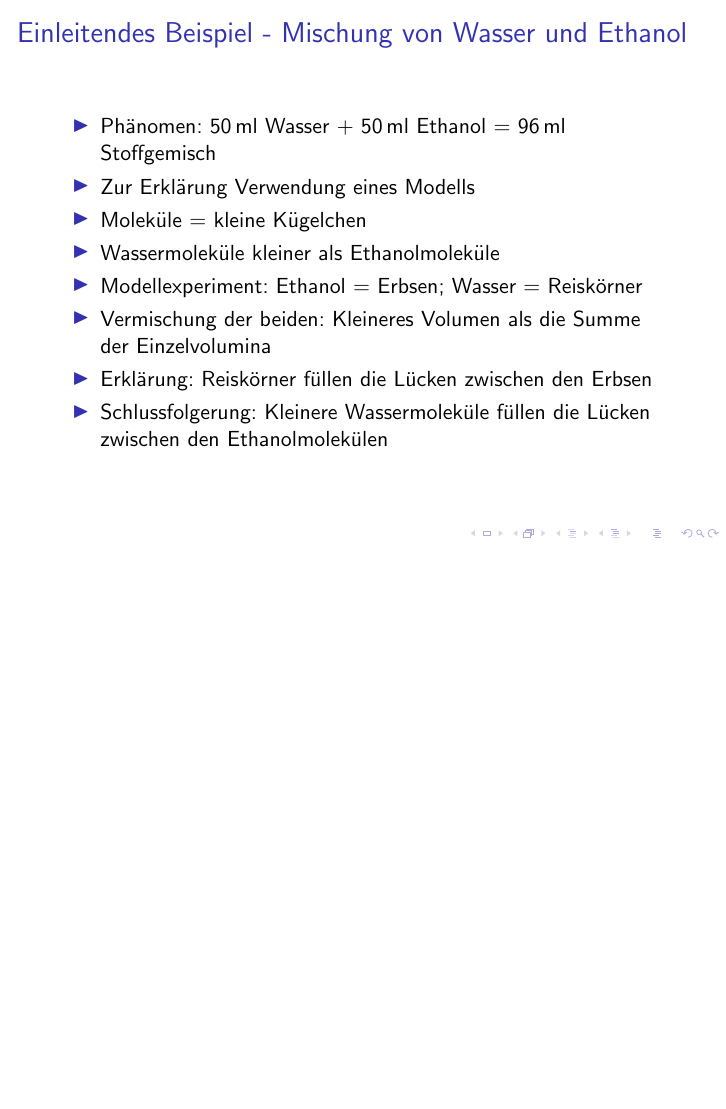
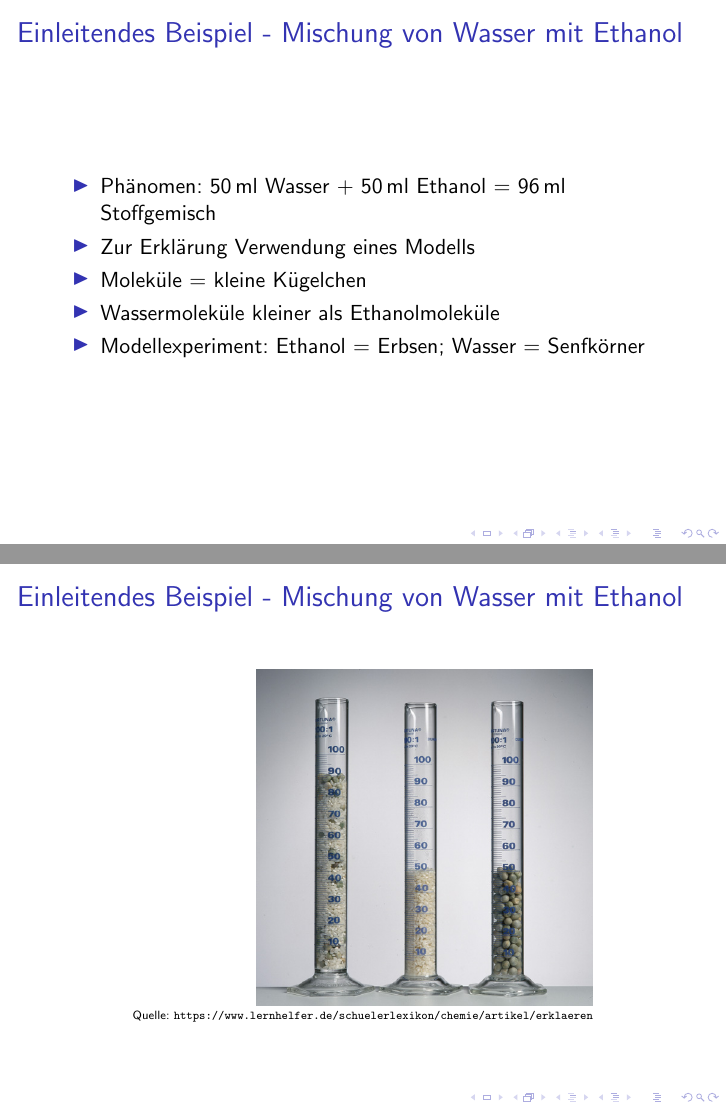
Before and after one commit to Feuermagier/GFS-KS1-1.-HJ, LaTeX slides (GFS KS1 1. HJ.tex): page 10 of 64 before the commit and pages 7 and 8 of 65 after it, the two joined at a grey line, the shorter picture padded with empty space. Compiled offline with pdfLaTeX.

Commit message:
bild für mischung

```diff
--- a/GFS KS1 1. HJ.tex
+++ b/GFS KS1 1. HJ.tex
@@ -64,7 +64,7 @@
 \tableofcontents
 } %End of frame
 %-------------------------------------------------------------------------------------------------------------------------------------
-\frame{\frametitle{Einleitendes Beispiel - Mischung von Wasser und Ethanol}
+\frame{\frametitle{Einleitendes Beispiel - Mischung von Wasser mit Ethanol}
 \begin{itemize}
 	\item Phänomen: \SI[mode=text]{50}{ml} Wasser + \SI[mode=text]{50}{ml} Ethanol = \SI[mode=text]{96}{ml} Stoffgemisch
 \pause
@@ -74,15 +74,24 @@
 \pause
 	\item Wassermoleküle kleiner als Ethanolmoleküle
 \pause
-	\item Modellexperiment: Ethanol = Erbsen; Wasser = Reiskörner
-\pause
+	\item Modellexperiment: Ethanol = Erbsen; Wasser = Senfkörner
+
+\end{itemize}
+} %End of frame
+
+\frame{\frametitle{Einleitendes Beispiel - Mischung von Wasser mit Ethanol}
+	\bild{images/erbsen_senf.jpg}{0.3}{https://www.lernhelfer.de/schuelerlexikon/chemie/artikel/erklaeren}
+}
+
+\frame{\frametitle{Einleitendes Beispiel - Mischung von Wasser mit Ethanol}
+\begin{itemize}
 	\item Vermischung der beiden: Kleineres Volumen als die Summe der Einzelvolumina
 \pause
-	\item Erklärung: Reiskörner füllen die Lücken zwischen den Erbsen
+	\item Erklärung: Senfkörner füllen die Lücken zwischen den Erbsen
 \pause
 	\item Schlussfolgerung: Kleinere Wassermoleküle füllen die Lücken zwischen den Ethanolmolekülen
 \end{itemize}
-} %End of frame
+}
 %-------------------------------------------------------------------------------------------------------------------------------------
 \section{Eigenschaften von Modellen}
 %-------------------------------------------------------------------------------------------------------------------------------------
```
Also changed, not shown: images/erbsen_senf.jpg (added), GFS KS1 1. HJ.tex (2 more changed lines), 6 other files.
